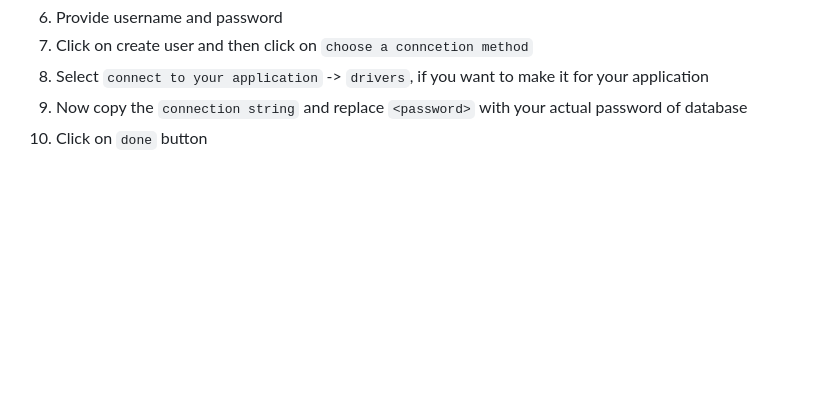
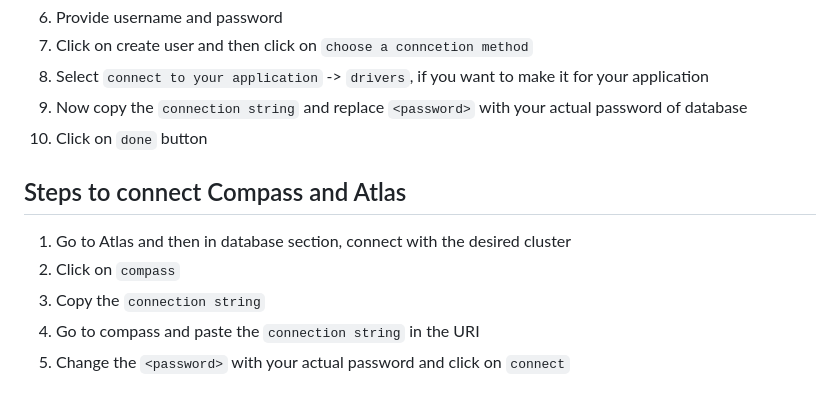
Before and after one commit to anasrazaofficial/nodejs, a Markdown page: README.md, the part around the change. Rendered like a GitHub page; blank space fills up the shorter version.

Commit message:
Learn how to connect Compass and Atlas

```diff
--- a/README.md
+++ b/README.md
@@ -145,3 +145,11 @@ and more...
 8. Select `connect to your application` -> `drivers`, if you want to make it for your application
 9. Now copy the `connection string` and replace `<password>` with your actual password of database
 10. Click on `done` button
+
+## Steps to connect Compass and Atlas
+
+1. Go to Atlas and then in database section, connect with the desired cluster
+2. Click on `compass`
+3. Copy the `connection string`
+4. Go to compass and paste the `connection string` in the URI
+5. Change the `<password>` with your actual password and click on `connect`
```
